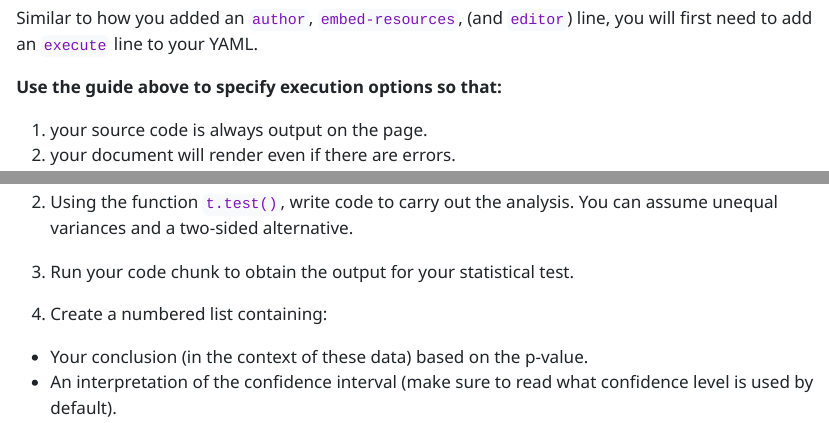
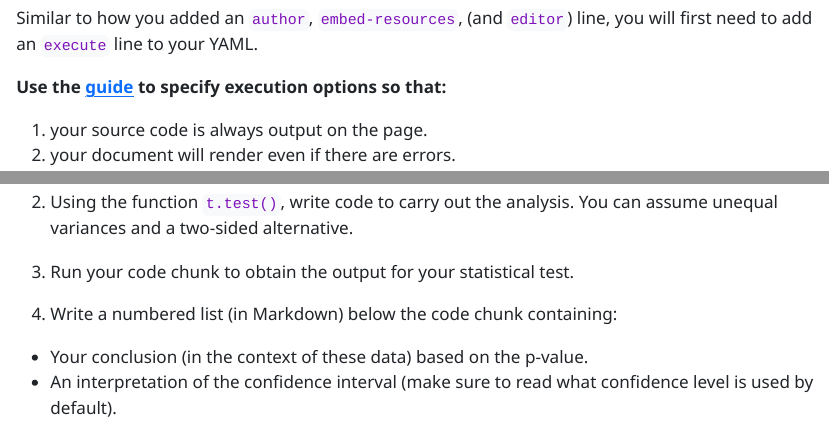
Before and after one commit to manncz/stat-331, a Quarto document (lab_assignments/lab1/LA1_intro_quarto.qmd): the page in a window 1100 px wide, from 1380 px down, and a second part further down, joined at a grey line. The pictures show the output file lab_assignments/lab1/LA1_intro_quarto.html that the author committed with the source, opened offline.

Commit message:
fix lab typos

```diff
--- a/lab_assignments/lab1/LA1_intro_quarto.qmd
+++ b/lab_assignments/lab1/LA1_intro_quarto.qmd
@@ -62,7 +62,7 @@ editor: source (or visual)
 
 Similar to how you added an `author`, `embed-resources`, (and `editor`) line, you will first need to add an `execute` line to your YAML.
 
-**Use the guide above to specify execution options so that:**
+**Use the [guide](https://quarto.org/docs/computations/execution-options.html) to specify execution options so that:**
 
 1.  your source code is always output on the page.
 2.  your document will render even if there are errors.
@@ -191,7 +191,7 @@ Carry out the following steps:
 
 3. Run your code chunk to obtain the output for your statistical test.
 
-4. Create a numbered list containing:
+4. Write a numbered list (in Markdown) below the code chunk containing:
 
 -   Your conclusion (in the context of these data) based on the p-value.
 -   An interpretation of the confidence interval (make sure to read what confidence level is used by default).
```
Also changed, not shown: lab_assignments/lab1/LA1_intro_quarto.html, lab_assignments/lab1/LA1_intro_quarto.qmd (2 more changed lines).
